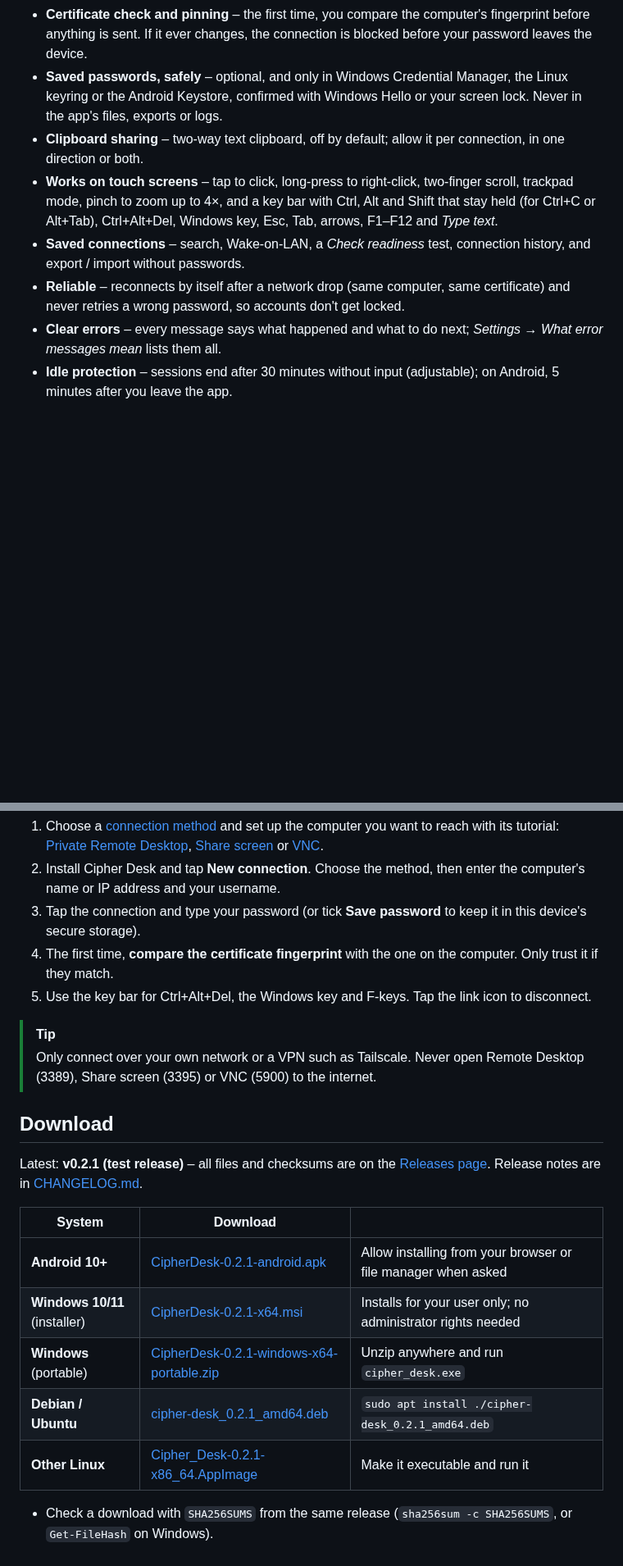
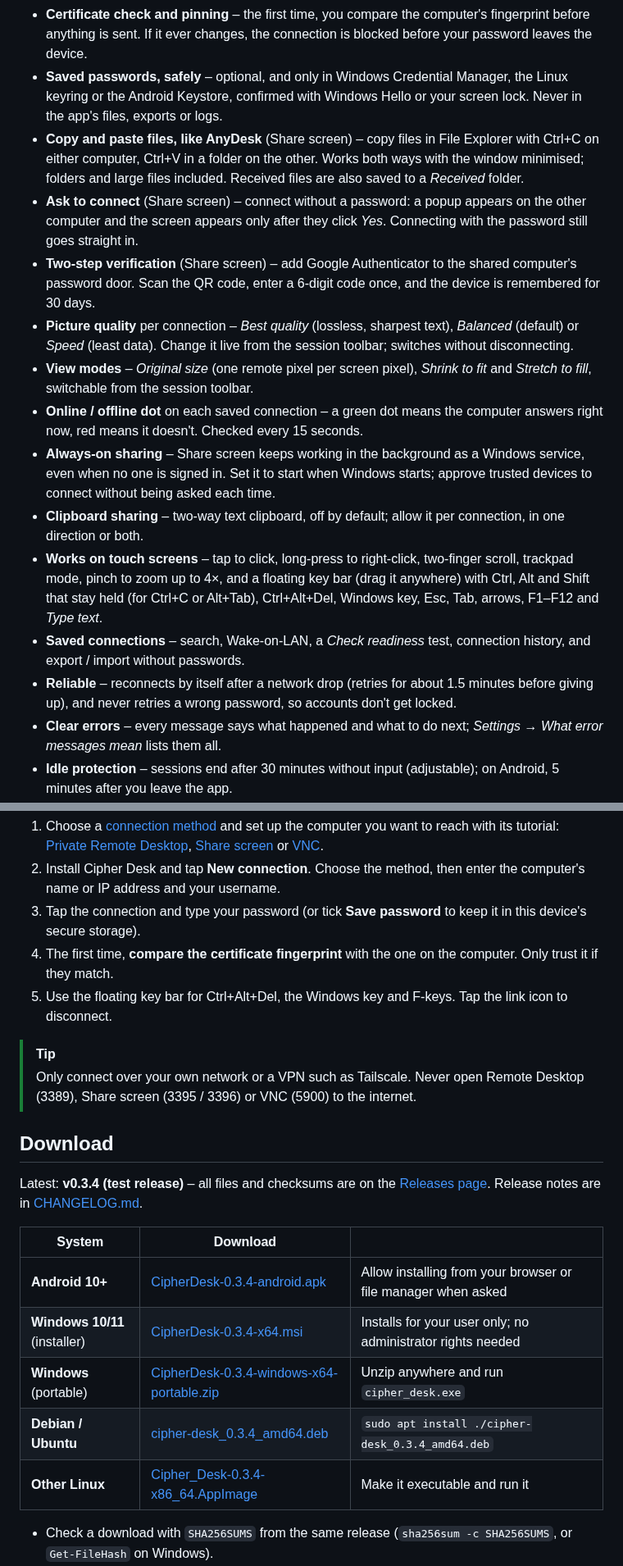
Before and after one commit to Bensalk/cipher-desk, a Markdown page: README.md, 2 parts joined by grey strips. Shown at 82% size. GitHub-like rendering; blank space fills up the shorter version.

Commit message:
docs: update README for v0.3.4
- Version badge and download links: v0.2.1 → v0.3.4
- Key features: add file copy-paste both ways, Ask to connect,
  two-step verification, picture quality setting, view modes,
  online/offline dots, movable toolbar, always-on sharing
- Reconnect line: "3 tries" → "about 1.5 minutes"
- Share screen tip: add port 3396 (Ask to connect)
- Remove stale "v0.2.1 is a test release" note, replace with v0.3.4

Co-Authored-By: Claude Sonnet 4.6 <noreply@anthropic.com>
Claude-Session: https://claude.ai/code/session_01GnqvUgoekpHPCTpFw7if6T

```diff
--- a/README.md
+++ b/README.md
@@ -41,10 +41,17 @@ Cipher Desk connects to your own computers from a PC, a Linux machine or an Andr
 - **Secure connections only** – Network Level Authentication (NLA) and TLS 1.2 / 1.3. Older, unprotected connections are refused, not downgraded.
 - **Certificate check and pinning** – the first time, you compare the computer's fingerprint before anything is sent. If it ever changes, the connection is blocked before your password leaves the device.
 - **Saved passwords, safely** – optional, and only in Windows Credential Manager, the Linux keyring or the Android Keystore, confirmed with Windows Hello or your screen lock. Never in the app's files, exports or logs.
+- **Copy and paste files, like AnyDesk** (Share screen) – copy files in File Explorer with Ctrl+C on either computer, Ctrl+V in a folder on the other. Works both ways with the window minimised; folders and large files included. Received files are also saved to a *Received* folder.
+- **Ask to connect** (Share screen) – connect without a password: a popup appears on the other computer and the screen appears only after they click *Yes*. Connecting with the password still goes straight in.
+- **Two-step verification** (Share screen) – add Google Authenticator to the shared computer's password door. Scan the QR code, enter a 6-digit code once, and the device is remembered for 30 days.
+- **Picture quality** per connection – *Best quality* (lossless, sharpest text), *Balanced* (default) or *Speed* (least data). Change it live from the session toolbar; switches without disconnecting.
+- **View modes** – *Original size* (one remote pixel per screen pixel), *Shrink to fit* and *Stretch to fill*, switchable from the session toolbar.
+- **Online / offline dot** on each saved connection – a green dot means the computer answers right now, red means it doesn't. Checked every 15 seconds.
+- **Always-on sharing** – Share screen keeps working in the background as a Windows service, even when no one is signed in. Set it to start when Windows starts; approve trusted devices to connect without being asked each time.
 - **Clipboard sharing** – two-way text clipboard, off by default; allow it per connection, in one direction or both.
-- **Works on touch screens** – tap to click, long-press to right-click, two-finger scroll, trackpad mode, pinch to zoom up to 4×, and a key bar with Ctrl, Alt and Shift that stay held (for Ctrl+C or Alt+Tab), Ctrl+Alt+Del, Windows key, Esc, Tab, arrows, F1–F12 and *Type text*.
+- **Works on touch screens** – tap to click, long-press to right-click, two-finger scroll, trackpad mode, pinch to zoom up to 4×, and a floating key bar (drag it anywhere) with Ctrl, Alt and Shift that stay held (for Ctrl+C or Alt+Tab), Ctrl+Alt+Del, Windows key, Esc, Tab, arrows, F1–F12 and *Type text*.
 - **Saved connections** – search, Wake-on-LAN, a *Check readiness* test, connection history, and export / import without passwords.
-- **Reliable** – reconnects by itself after a network drop (same computer, same certificate) and never retries a wrong password, so accounts don't get locked.
+- **Reliable** – reconnects by itself after a network drop (retries for about 1.5 minutes before giving up), and never retries a wrong password, so accounts don't get locked.
 - **Clear errors** – every message says what happened and what to do next; *Settings → What error messages mean* lists them all.
 - **Idle protection** – sessions end after 30 minutes without input (adjustable); on Android, 5 minutes after you leave the app.
 - **Portable** – a Windows ZIP and a Linux AppImage that keep everything on a USB drive, except passwords.
@@ -86,22 +93,22 @@ Cipher Desk connects to your own computers from a PC, a Linux machine or an Andr
 2. Install Cipher Desk and tap **New connection**. Choose the method, then enter the computer's name or IP address and your username.
 3. Tap the connection and type your password (or tick **Save password** to keep it in this device's secure storage).
 4. The first time, **compare the certificate fingerprint** with the one on the computer. Only trust it if they match.
-5. Use the key bar for Ctrl+Alt+Del, the Windows key and F-keys. Tap the link icon to disconnect.
+5. Use the floating key bar for Ctrl+Alt+Del, the Windows key and F-keys. Tap the link icon to disconnect.
 
 > [!TIP]
-> Only connect over your own network or a VPN such as Tailscale. Never open Remote Desktop (3389), Share screen (3395) or VNC (5900) to the internet.
+> Only connect over your own network or a VPN such as Tailscale. Never open Remote Desktop (3389), Share screen (3395 / 3396) or VNC (5900) to the internet.
 
 ## Download
 
-Latest: **v0.2.1 (test release)** – all files and checksums are on the [Releases page](https://github.com/Bensalk/cipher-desk/releases). Release notes are in [CHANGELOG.md](CHANGELOG.md).
+Latest: **v0.3.4 (test release)** – all files and checksums are on the [Releases page](https://github.com/Bensalk/cipher-desk/releases). Release notes are in [CHANGELOG.md](CHANGELOG.md).
 
 | System | Download | |
 |---|---|---|
-| **Android 10+** | [CipherDesk-0.2.1-android.apk](https://github.com/Bensalk/cipher-desk/releases/download/v0.2.1/CipherDesk-0.2.1-android.apk) | Allow installing from your browser or file manager when asked |
-| **Windows 10/11** (installer) | [CipherDesk-0.2.1-x64.msi](https://github.com/Bensalk/cipher-desk/releases/download/v0.2.1/CipherDesk-0.2.1-x64.msi) | Installs for your user only; no administrator rights needed |
-| **Windows** (portable) | [CipherDesk-0.2.1-windows-x64-portable.zip](https://github.com/Bensalk/cipher-desk/releases/download/v0.2.1/CipherDesk-0.2.1-windows-x64-portable.zip) | Unzip anywhere and run `cipher_desk.exe` |
-| **Debian / Ubuntu** | [cipher-desk_0.2.1_amd64.deb](https://github.com/Bensalk/cipher-desk/releases/download/v0.2.1/cipher-desk_0.2.1_amd64.deb) | `sudo apt install ./cipher-desk_0.2.1_amd64.deb` |
-| **Other Linux** | [Cipher_Desk-0.2.1-x86_64.AppImage](https://github.com/Bensalk/cipher-desk/releases/download/v0.2.1/Cipher_Desk-0.2.1-x86_64.AppImage) | Make it executable and run it |
+| **Android 10+** | [CipherDesk-0.3.4-android.apk](https://github.com/Bensalk/cipher-desk/releases/download/v0.3.4/CipherDesk-0.3.4-android.apk) | Allow installing from your browser or file manager when asked |
+| **Windows 10/11** (installer) | [CipherDesk-0.3.4-x64.msi](https://github.com/Bensalk/cipher-desk/releases/download/v0.3.4/CipherDesk-0.3.4-x64.msi) | Installs for your user only; no administrator rights needed |
+| **Windows** (portable) | [CipherDesk-0.3.4-windows-x64-portable.zip](https://github.com/Bensalk/cipher-desk/releases/download/v0.3.4/CipherDesk-0.3.4-windows-x64-portable.zip) | Unzip anywhere and run `cipher_desk.exe` |
+| **Debian / Ubuntu** | [cipher-desk_0.3.4_amd64.deb](https://github.com/Bensalk/cipher-desk/releases/download/v0.3.4/cipher-desk_0.3.4_amd64.deb) | `sudo apt install ./cipher-desk_0.3.4_amd64.deb` |
+| **Other Linux** | [Cipher_Desk-0.3.4-x86_64.AppImage](https://github.com/Bensalk/cipher-desk/releases/download/v0.3.4/Cipher_Desk-0.3.4-x86_64.AppImage) | Make it executable and run it |
 
 - Check a download with `SHA256SUMS` from the same release (`sha256sum -c SHA256SUMS`, or `Get-FileHash` on Windows).
 - The Windows files are not code-signed yet, so Windows SmartScreen may warn you: choose *More info → Run anyway* after checking the checksum.
```
Also changed, not shown: other parts of README.md (+2 -2 lines).
